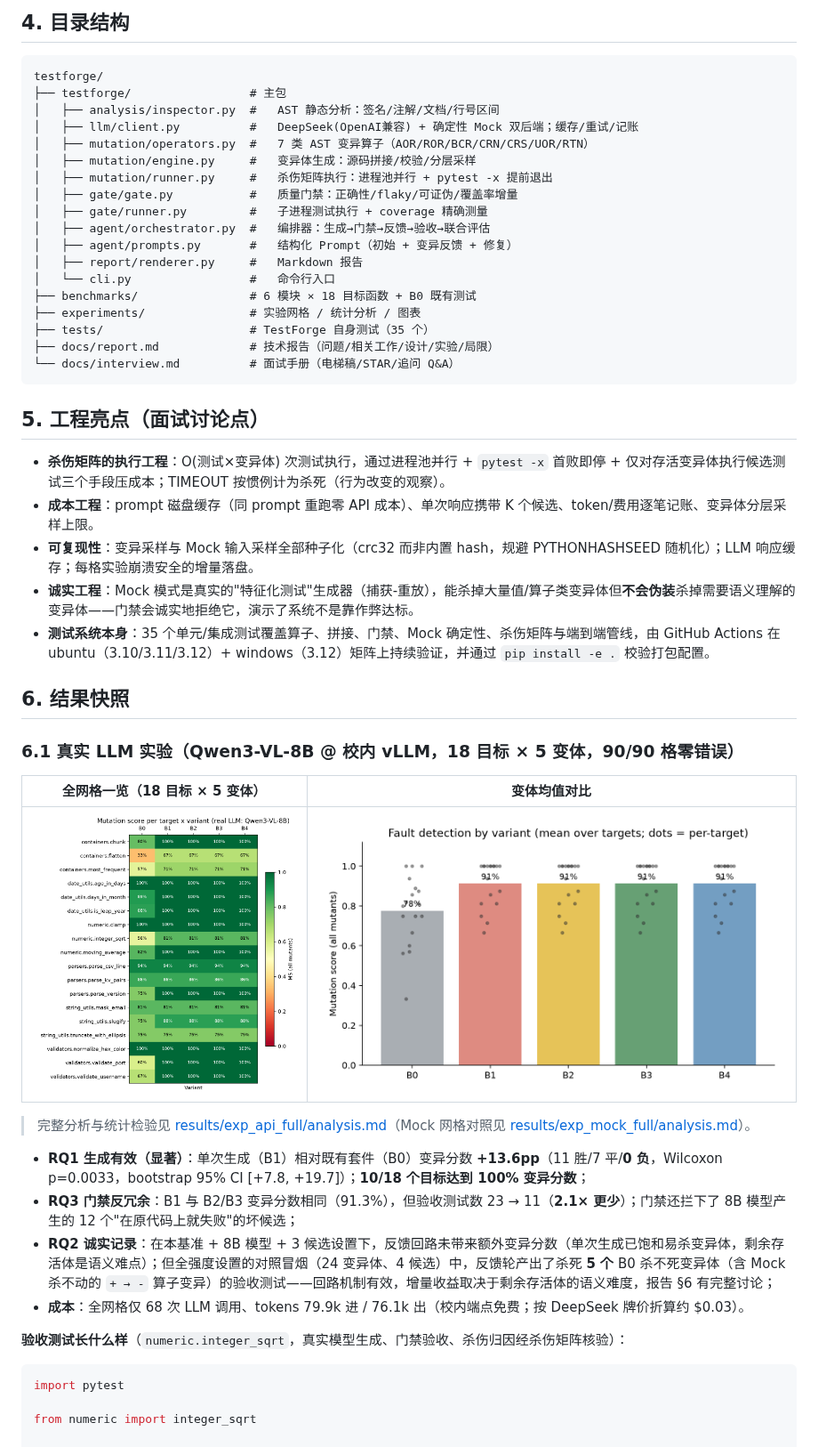
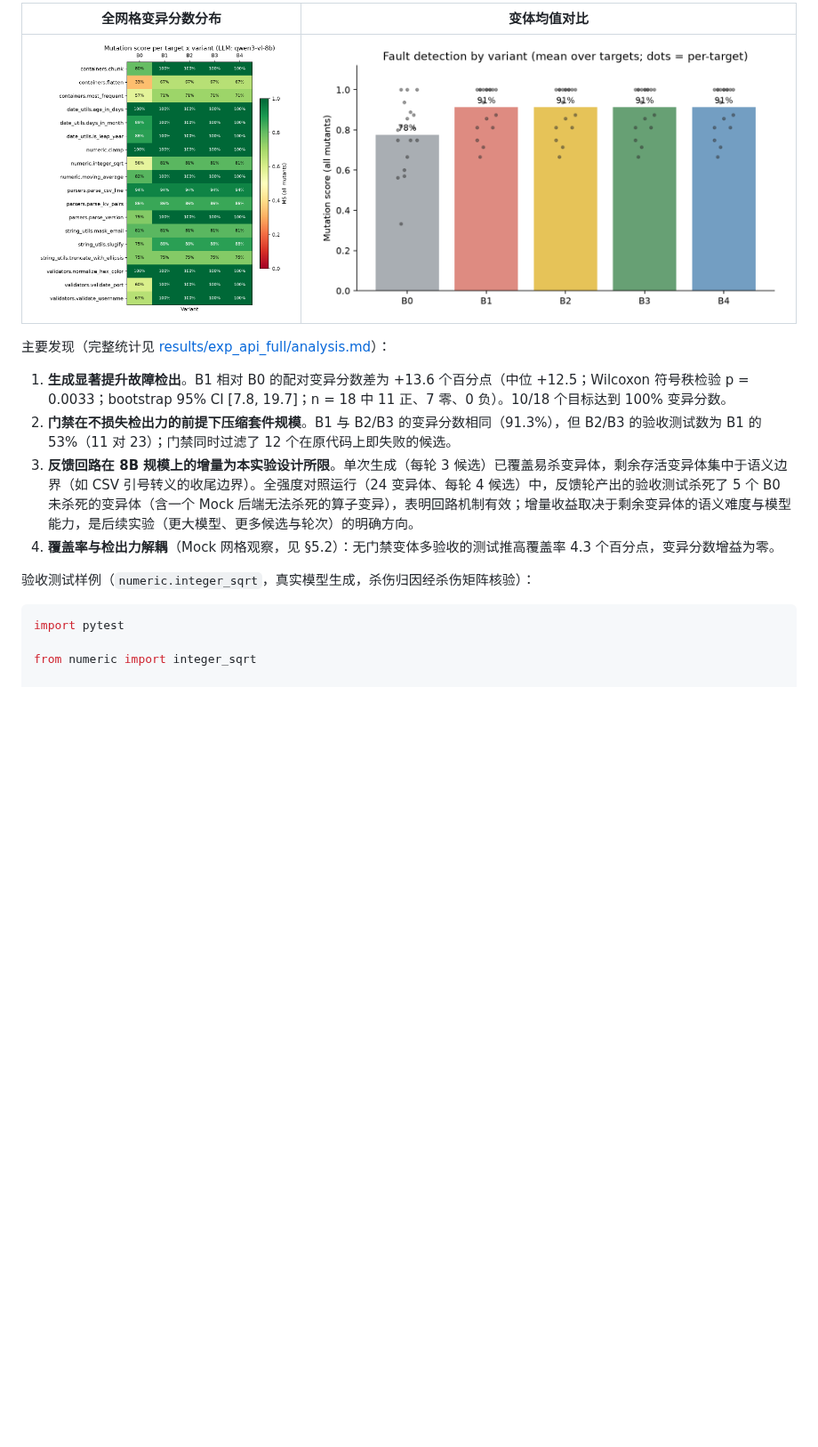
Before and after one commit to Luz7818/testforge, a Markdown page: README.md, the part around one of its changes. Shown at 89% size. Drawn GitHub-style; pictures changed too: results/exp_api_full/plots/ms_heatmap.png; blank space fills up the shorter version.

````diff
--- a/README.md
+++ b/README.md
@@ -107,51 +111,16 @@ cp .env.example .env        # 填入 DEEPSEEK_API_KEY
 
-## 4. 目录结构
-
-```
-testforge/
-├── testforge/                 # 主包
-│   ├── analysis/inspector.py  #   AST 静态分析：签名/注解/文档/行号区间
-│   ├── llm/client.py          #   DeepSeek(OpenAI兼容) + 确定性 Mock 双后端；缓存/重试/记账
-│   ├── mutation/operators.py  #   7 类 AST 变异算子（AOR/ROR/BCR/CRN/CRS/UOR/RTN）
-│   ├── mutation/engine.py     #   变异体生成：源码拼接/校验/分层采样
-│   ├── mutation/runner.py     #   杀伤矩阵执行：进程池并行 + pytest -x 提前退出
-│   ├── gate/gate.py           #   质量门禁：正确性/flaky/可证伪/覆盖率增量
-│   ├── gate/runner.py         #   子进程测试执行 + coverage 精确测量
-│   ├── agent/orchestrator.py  #   编排器：生成→门禁→反馈→验收→联合评估
-│   ├── agent/prompts.py       #   结构化 Prompt（初始 + 变异反馈 + 修复）
-│   ├── report/renderer.py     #   Markdown 报告
-│   └── cli.py                 #   命令行入口
-├── benchmarks/                # 6 模块 × 18 目标函数 + B0 既有测试
-├── experiments/               # 实验网格 / 统计分析 / 图表
-├── tests/                     # TestForge 自身测试（35 个）
-├── docs/report.md             # 技术报告（问题/相关工作/设计/实验/局限）
-└── docs/interview.md          # 面试手册（电梯稿/STAR/追问 Q&A）
-```
-
-## 5. 工程亮点（面试讨论点）
-
-- **杀伤矩阵的执行工程**：O(测试×变异体) 次测试执行，通过进程池并行 + `pytest -x` 首败即停 + 仅对存活变异体执行候选测试三个手段压成本；TIMEOUT 按惯例计为杀死（行为改变的观察）。
-- **成本工程**：prompt 磁盘缓存（同 prompt 重跑零 API 成本）、单次响应携带 K 个候选、token/费用逐笔记账、变异体分层采样上限。
-- **可复现性**：变异采样与 Mock 输入采样全部种子化（crc32 而非内置 hash，规避 PYTHONHASHSEED 随机化）；LLM 响应缓存；每格实验崩溃安全的增量落盘。
-- **诚实工程**：Mock 模式是真实的"特征化测试"生成器（捕获-重放），能杀掉大量值/算子类变异体但**不会伪装**杀掉需要语义理解的变异体——门禁会诚实地拒绝它，演示了系统不是靠作弊达标。
-- **测试系统本身**：35 个单元/集成测试覆盖算子、拼接、门禁、Mock 确定性、杀伤矩阵与端到端管线，由 GitHub Actions 在 ubuntu（3.10/3.11/3.12）+ windows（3.12）矩阵上持续验证，并通过 `pip install -e .` 校验打包配置。
-
-## 6. 结果快照
-
-### 6.1 真实 LLM 实验（Qwen3-VL-8B @ 校内 vLLM，18 目标 × 5 变体，90/90 格零错误）
-
-| 全网格一览（18 目标 × 5 变体） | 变体均值对比 |
+| 全网格变异分数分布 | 变体均值对比 |
 |---|---|
 | ![heatmap](results/exp_api_full/plots/ms_heatmap.png) | ![bar](results/exp_api_full/plots/ms_by_variant.png) |
 
-> 完整分析与统计检验见 [results/exp_api_full/analysis.md](results/exp_api_full/analysis.md)（Mock 网格对照见 [results/exp_mock_full/analysis.md](results/exp_mock_full/analysis.md)）。
+主要发现（完整统计见 [results/exp_api_full/analysis.md](results/exp_api_full/analysis.md)）：
 
-- **RQ1 生成有效（显著）**：单次生成（B1）相对既有套件（B0）变异分数 **+13.6pp**（11 胜/7 平/**0 负**，Wilcoxon p=0.0033，bootstrap 95% CI [+7.8, +19.7]）；**10/18 个目标达到 100% 变异分数**；
-- **RQ3 门禁反冗余**：B1 与 B2/B3 变异分数相同（91.3%），但验收测试数 23 → 11（**2.1× 更少**）；门禁还拦下了 8B 模型产生的 12 个"在原代码上就失败"的坏候选；
-- **RQ2 诚实记录**：在本基准 + 8B 模型 + 3 候选设置下，反馈回路未带来额外变异分数（单次生成已饱和易杀变异体，剩余存活体是语义难点）；但全强度设置的对照冒烟（24 变异体、4 候选）中，反馈轮产出了杀死 **5 个** B0 杀不死变异体（含 Mock 杀不动的 `+ → -` 算子变异）的验收测试——回路机制有效，增量收益取决于剩余存活体的语义难度，报告 §6 有完整讨论；
-- **成本**：全网格仅 68 次 LLM 调用、tokens 79.9k 进 / 76.1k 出（校内端点免费；按 DeepSeek 牌价折算约 $0.03）。
+1. **生成显著提升故障检出**。B1 相对 B0 的配对变异分数差为 +13.6 个百分点（中位 +12.5；Wilcoxon 符号秩检验 p = 0.0033；bootstrap 95% CI [7.8, 19.7]；n = 18 中 11 正、7 零、0 负）。10/18 个目标达到 100% 变异分数。
+2. **门禁在不损失检出力的前提下压缩套件规模**。B1 与 B2/B3 的变异分数相同（91.3%），但 B2/B3 的验收测试数为 B1 的 53%（11 对 23）；门禁同时过滤了 12 个在原代码上即失败的候选。
+3. **反馈回路在 8B 规模上的增量为本实验设计所限**。单次生成（每轮 3 候选）已覆盖易杀变异体，剩余存活变异体集中于语义边界（如 CSV 引号转义的收尾边界）。全强度对照运行（24 变异体、每轮 4 候选）中，反馈轮产出的验收测试杀死了 5 个 B0 未杀死的变异体（含一个 Mock 后端无法杀死的算子变异），表明回路机制有效；增量收益取决于剩余变异体的语义难度与模型能力，是后续实验（更大模型、更多候选与轮次）的明确方向。
+4. **覆盖率与检出力解耦**（Mock 网格观察，见 §5.2）：无门禁变体多验收的测试推高覆盖率 4.3 个百分点，变异分数增益为零。
 
-**验收测试长什么样**（`numeric.integer_sqrt`，真实模型生成、门禁验收、杀伤归因经杀伤矩阵核验）：
+验收测试样例（`numeric.integer_sqrt`，真实模型生成，杀伤归因经杀伤矩阵核验）：
 
 ```python
 import pytest
````
Also changed, not shown: other parts of README.md (+116 -71 lines), docs/interview.md (+3 -3 lines), docs/report.md (+15 -15 lines), results/exp_mock_full/plots/ms_heatmap.png, 2 other files.
